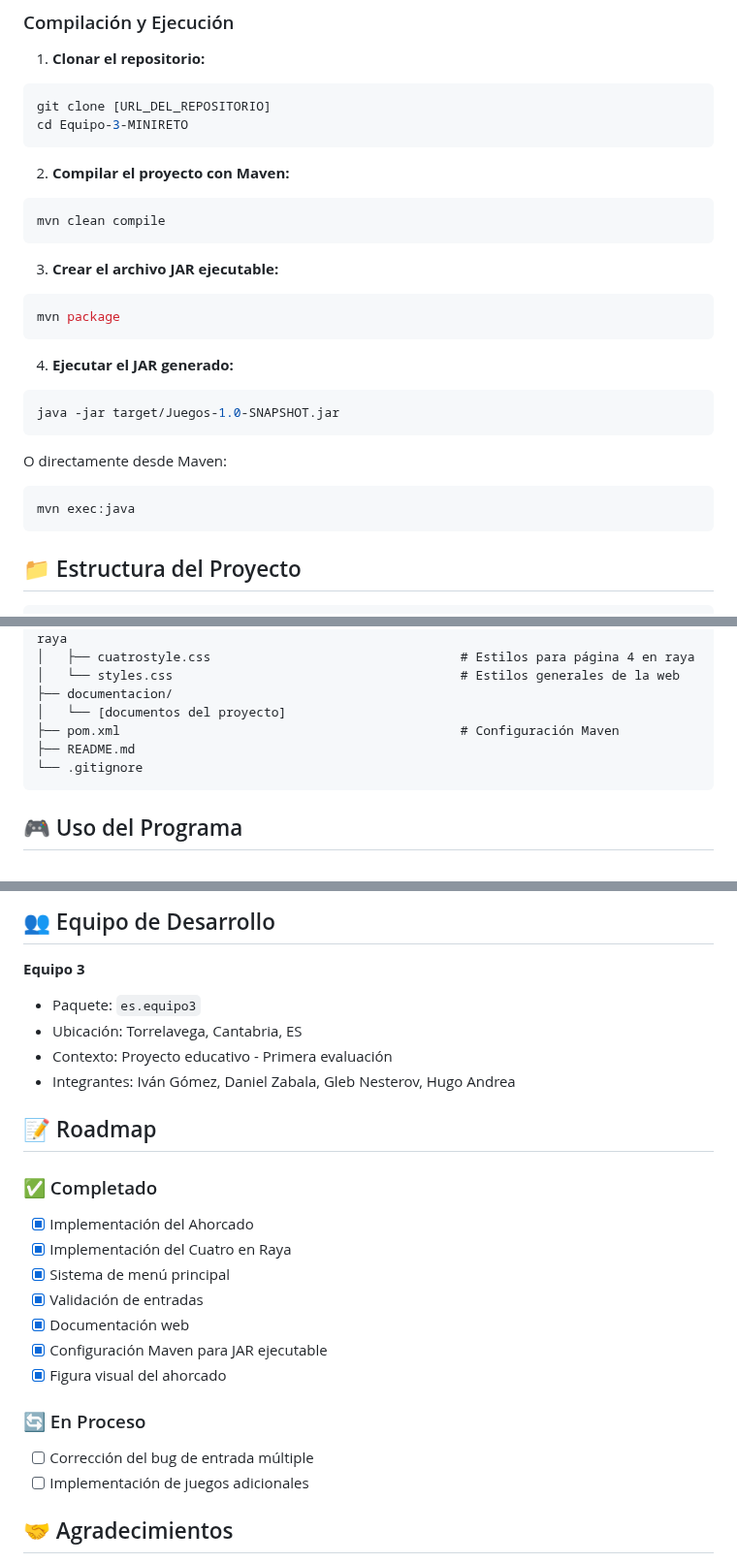
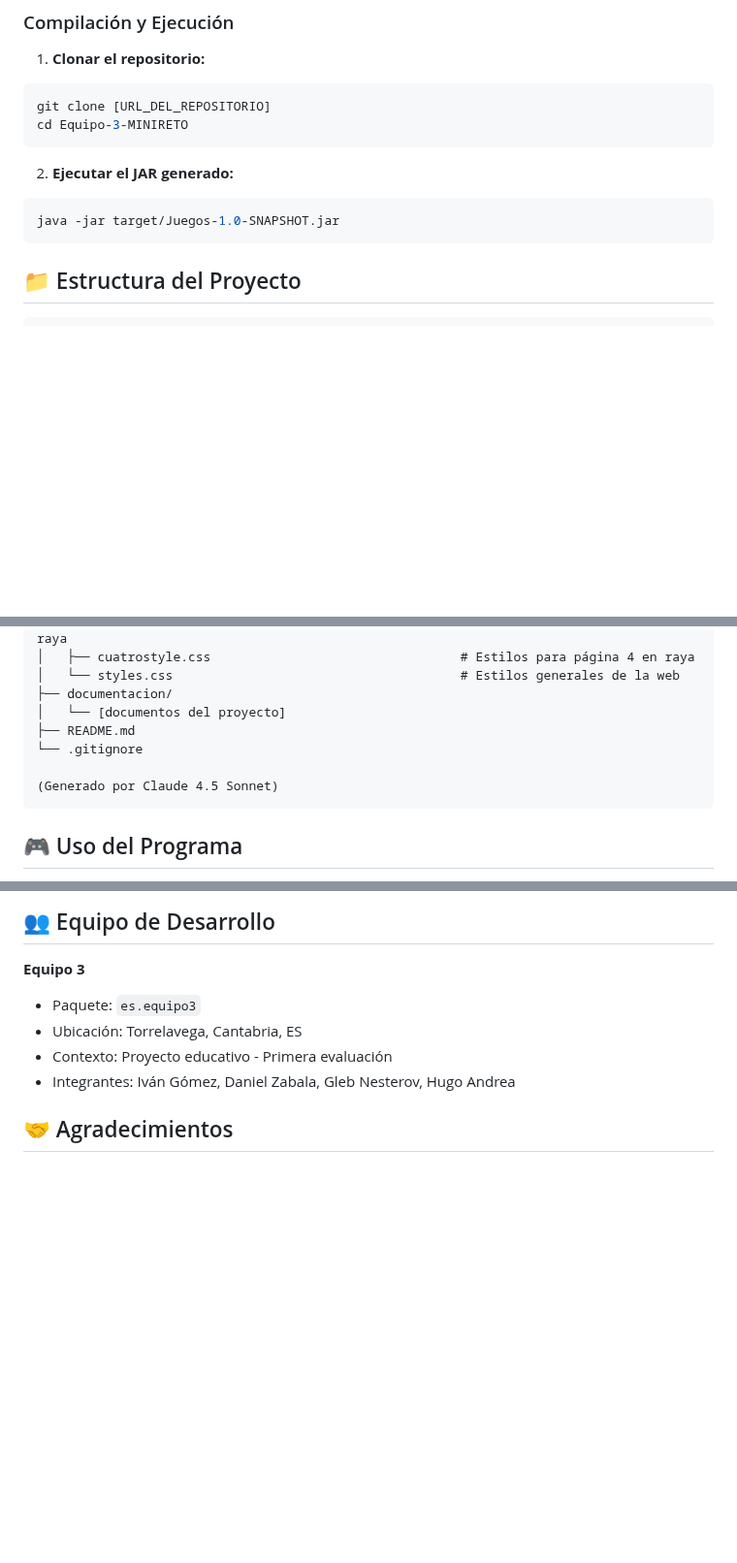
Before and after one commit to foover/Equipo-3-MINIRETO, a Markdown page: README.md, 3 parts joined by grey strips. Shown at 97% size. Rendered like a GitHub page; blank space fills up the shorter version.

Commit message:
Actualización del README

````diff
--- a/README.md
+++ b/README.md
@@ -73,25 +73,9 @@ La documentación web sirve como complemento visual al proyecto, permitiendo una
 git clone [URL_DEL_REPOSITORIO]
 cd Equipo-3-MINIRETO
 ```
-
-2. **Compilar el proyecto con Maven:**
-```bash
-mvn clean compile
-```
-
-3. **Crear el archivo JAR ejecutable:**
-```bash
-mvn package
-```
-
-4. **Ejecutar el JAR generado:**
+2. **Ejecutar el JAR generado:**
 ```bash
 java -jar target/Juegos-1.0-SNAPSHOT.jar
-```
-
-O directamente desde Maven:
-```bash
-mvn exec:java
 ```
 
 ## 📁 Estructura del Proyecto
@@ -116,9 +100,10 @@ Equipo-3-MINIRETO/
 │   └── styles.css                                      # Estilos generales de la web
 ├── documentacion/
 │   └── [documentos del proyecto]
-├── pom.xml                                             # Configuración Maven
 ├── README.md
 └── .gitignore
+
+(Generado por Claude 4.5 Sonnet)
 ```
 
 ## 🎮 Uso del Programa
@@ -223,21 +208,6 @@ Introduce una letra: a b
 - Contexto: Proyecto educativo - Primera evaluación
 - Integrantes: Iván Gómez, Daniel Zabala, Gleb Nesterov, Hugo Andrea
 
-## 📝 Roadmap
-
-### ✅ Completado
-- [x] Implementación del Ahorcado
-- [x] Implementación del Cuatro en Raya
-- [x] Sistema de menú principal
-- [x] Validación de entradas
-- [x] Documentación web
-- [x] Configuración Maven para JAR ejecutable
-- [x] Figura visual del ahorcado
-
-### 🔄 En Proceso
-- [ ] Corrección del bug de entrada múltiple
-- [ ] Implementación de juegos adicionales
-
 ## 🤝 Agradecimientos
 - Agradecemos al equipo de Cristian Platero por contribuciones y pequeñas discusiones acerca del código y del flujo de trabajo.
 - Agradecemos también a Ossel Santamaria por ayudarnos con la implementación de la figura al ahorcado.
````
